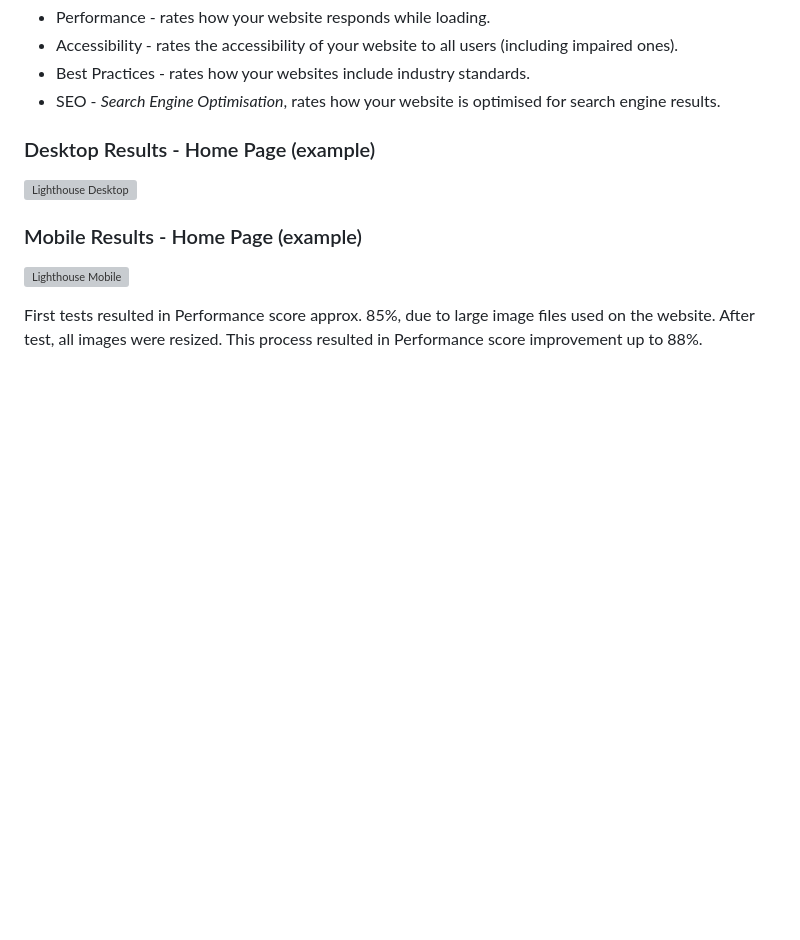
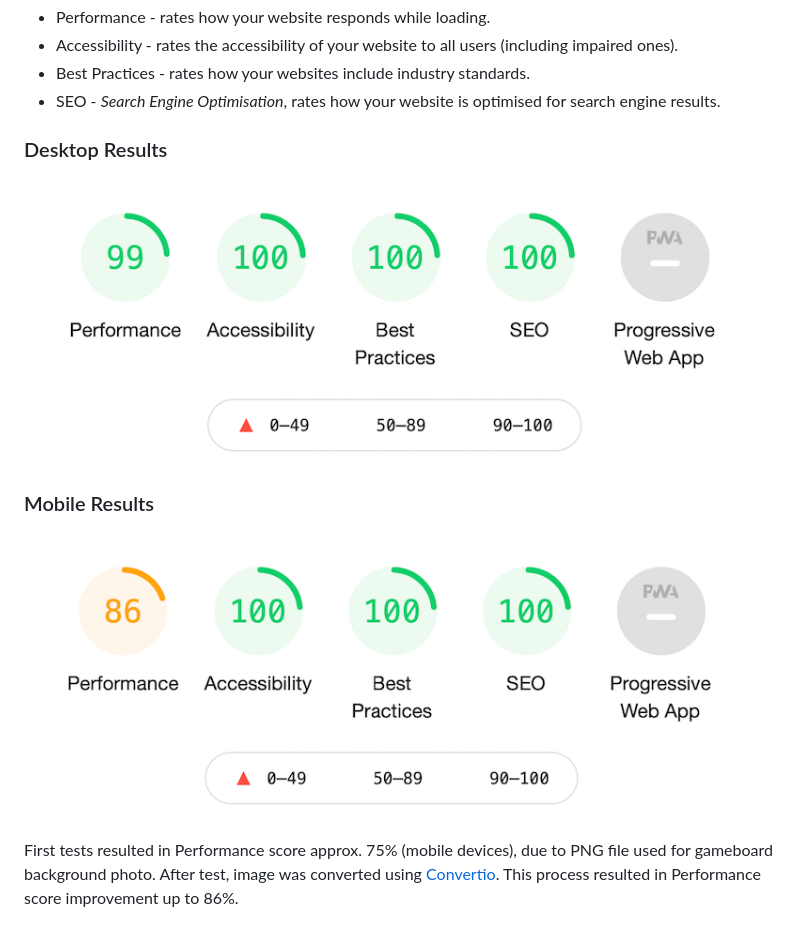
Before and after one commit to miloszmisiek/ci_p2_tictactoe, a Markdown page: TESTING.md, the part around the change printed below. Rendered like a GitHub page; pictures changed too: assets/images/testing/lighthouse-desktop.png (added), assets/images/testing/lighthouse-mobile.png (added); blank space fills up the shorter version; grey boxes are pictures that could not be loaded.

```diff
--- a/TESTING.md
+++ b/TESTING.md
@@ -70,12 +48,12 @@ The website was tested using [Google Lighthouse](https://developers.google.com/w
 - Accessibility - rates the accessibility of your website to all users (including impaired ones).
 - Best Practices - rates how your websites include industry standards.
 - SEO - *Search Engine Optimisation*, rates how your website is optimised for search engine results.
-### Desktop Results - Home Page (example)
+### Desktop Results
 
 ![Lighthouse Desktop](assets/images/testing/lighthouse-desktop.png)
 
-### Mobile Results - Home Page (example)
+### Mobile Results
 
 ![Lighthouse Mobile](assets/images/testing/lighthouse-mobile.png)
 
-First tests resulted in Performance score approx. 85%, due to large image files used on the website. After test, all images were resized. This process resulted in Performance score improvement up to 88%.
+First tests resulted in Performance score approx. 75% (mobile devices), due to PNG file used for gameboard background photo. After test, image was converted using [Convertio](https://convertio.co/). This process resulted in Performance score improvement up to 86%.
```
Also changed, not shown: other parts of TESTING.md (+1 -23 lines), assets/images/am-i-responsive.png (deleted), assets/images/background-board.png (deleted), assets/images/testing/am-i-responsive.png (added), 1 other file.
